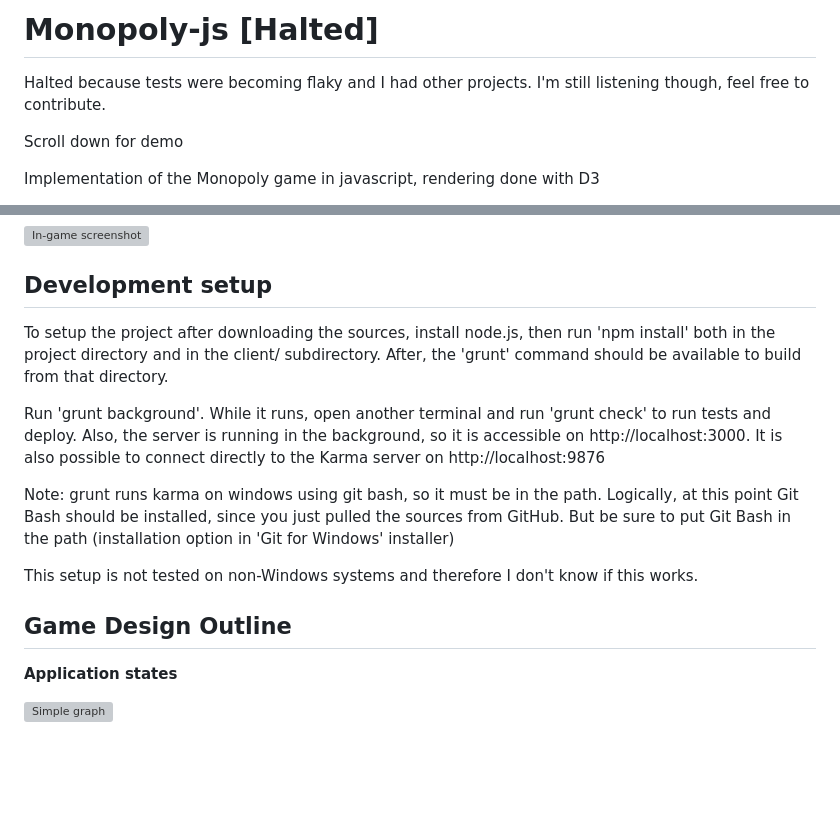
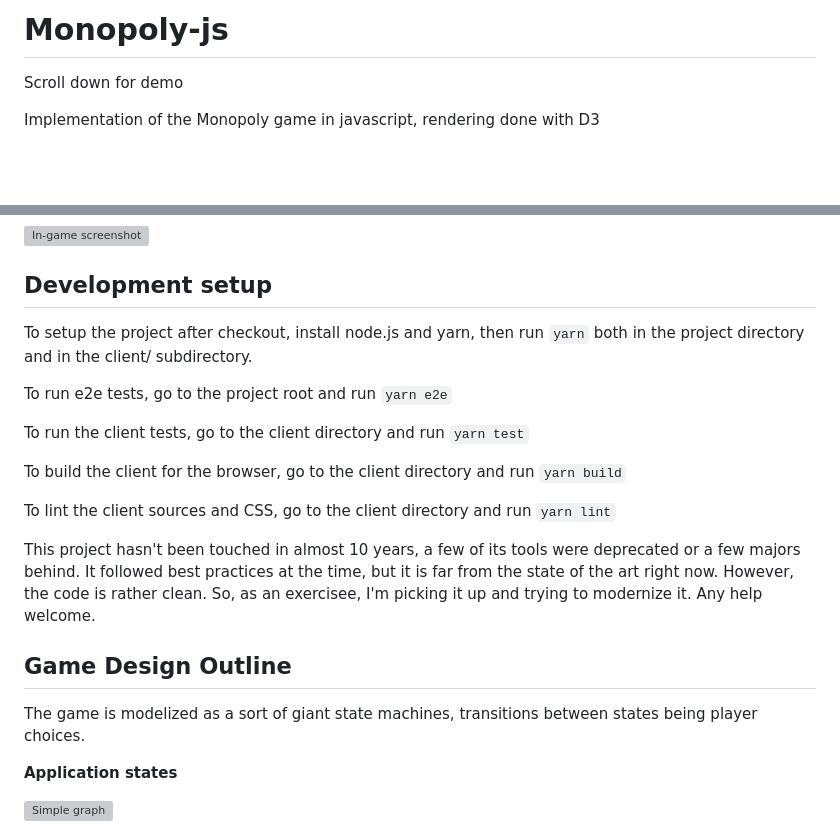
Before and after one commit to francois-roseberry/monopoly-js, a Markdown page: README.md, 2 parts joined by grey strips. GitHub-like rendering; blank space fills up the shorter version; grey boxes are pictures that could not be loaded.

Commit message:
chore: update README with the current state

```diff
--- a/README.md
+++ b/README.md
@@ -1,6 +1,4 @@
-# Monopoly-js [Halted]
-
-Halted because tests were becoming flaky and I had other projects. I'm still listening though, feel free to contribute.
+# Monopoly-js
 
 Scroll down for demo
 
@@ -38,15 +36,21 @@ UI is available in english and french, depending on your browser language. Other
 
 ## Development setup
 
-To setup the project after downloading the sources, install node.js, then run 'npm install' both in the project directory and in the client/ subdirectory. After, the 'grunt' command should be available to build from that directory.
+To setup the project after checkout, install node.js and yarn, then run `yarn` both in the project directory and in the client/ subdirectory.
 
-Run 'grunt background'. While it runs, open another terminal and run 'grunt check' to run tests and deploy. Also, the server is running in the background, so it is accessible on http://localhost:3000. It is also possible to connect directly to the Karma server on http://localhost:9876
+To run e2e tests, go to the project root and run `yarn e2e`
 
-Note: grunt runs karma on windows using git bash, so it must be in the path. Logically, at this point Git Bash should be installed, since you just pulled the sources from GitHub. But be sure to put Git Bash in the path (installation option in 'Git for Windows' installer)
+To run the client tests, go to the client directory and run `yarn test`
 
-This setup is not tested on non-Windows systems and therefore I don't know if this works.
+To build the client for the browser, go to the client directory and run `yarn build`
+
+To lint the client sources and CSS, go to the client directory and run `yarn lint`
+
+This project hasn't been touched in almost 10 years, a few of its tools were deprecated or a few majors behind. It followed best practices at the time, but it is far from the state of the art right now. However, the code is rather clean. So, as an exercisee, I'm picking it up and trying to modernize it. Any help welcome.
 
 ## Game Design Outline
+
+The game is modelized as a sort of giant state machines, transitions between states being player choices.
 
 **Application states**
 
```
